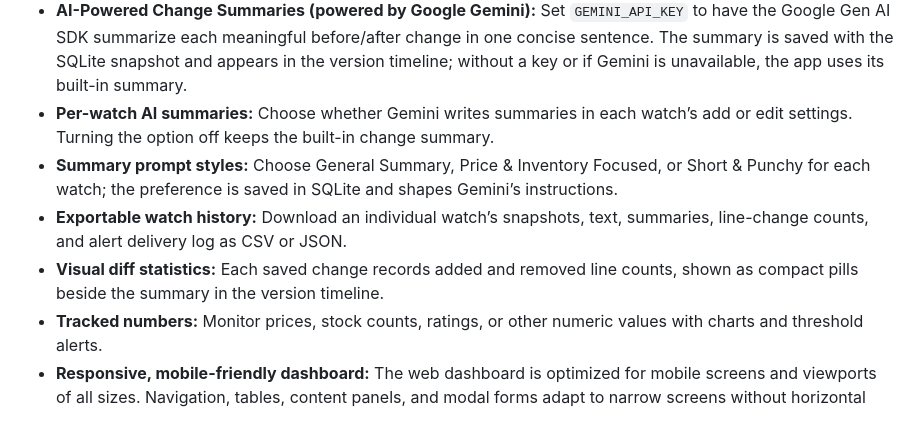
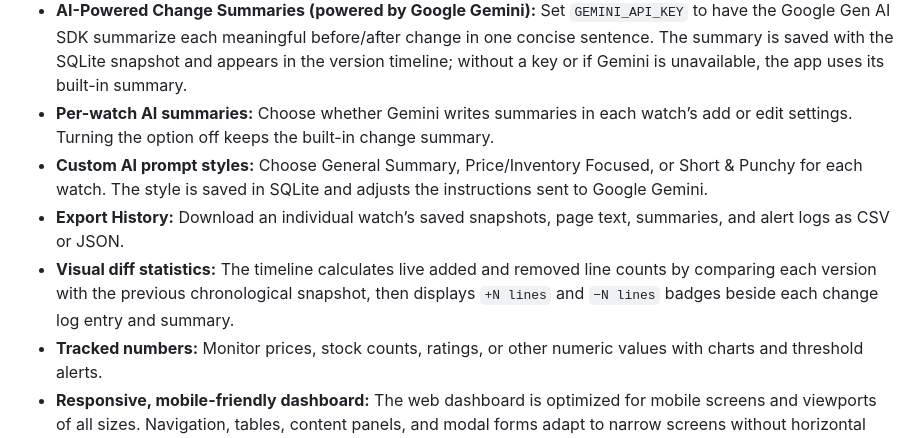
Before and after one commit to dhruvtrivedi-hub/website-change-detector, a Markdown page: README.md, the part around the change. Rendered like a GitHub page.

Commit message:
Update README with export, AI styles, and diff stats

```diff
--- a/README.md
+++ b/README.md
@@ -22,9 +22,9 @@ The service accepts public page URLs, checks them on a schedule, compares normal
 - **Useful history and alerts:** Review text changes and per-page timelines. Send email or Telegram/Discord webhook alerts, with deduplication and optional daily digests.
 - **AI-Powered Change Summaries (powered by Google Gemini):** Set `GEMINI_API_KEY` to have the Google Gen AI SDK summarize each meaningful before/after change in one concise sentence. The summary is saved with the SQLite snapshot and appears in the version timeline; without a key or if Gemini is unavailable, the app uses its built-in summary.
 - **Per-watch AI summaries:** Choose whether Gemini writes summaries in each watch’s add or edit settings. Turning the option off keeps the built-in change summary.
-- **Summary prompt styles:** Choose General Summary, Price & Inventory Focused, or Short & Punchy for each watch; the preference is saved in SQLite and shapes Gemini’s instructions.
-- **Exportable watch history:** Download an individual watch’s snapshots, text, summaries, line-change counts, and alert delivery log as CSV or JSON.
-- **Visual diff statistics:** Each saved change records added and removed line counts, shown as compact pills beside the summary in the version timeline.
+- **Custom AI prompt styles:** Choose General Summary, Price/Inventory Focused, or Short & Punchy for each watch. The style is saved in SQLite and adjusts the instructions sent to Google Gemini.
+- **Export History:** Download an individual watch’s saved snapshots, page text, summaries, and alert logs as CSV or JSON.
+- **Visual diff statistics:** The timeline calculates live added and removed line counts by comparing each version with the previous chronological snapshot, then displays `+N lines` and `−N lines` badges beside each change log entry and summary.
 - **Tracked numbers:** Monitor prices, stock counts, ratings, or other numeric values with charts and threshold alerts.
 - **Responsive, mobile-friendly dashboard:** The web dashboard is optimized for mobile screens and viewports of all sizes. Navigation, tables, content panels, and modal forms adapt to narrow screens without horizontal scrolling.
 - **Dark and light themes:** A sun/moon navigation toggle switches between dark and light mode across the landing page, sign-in screens, dashboard, and architecture docs. The selected theme is saved in `localStorage` and restored on later visits; tables, forms, dialogs, and status badges are styled for both palettes.
```
